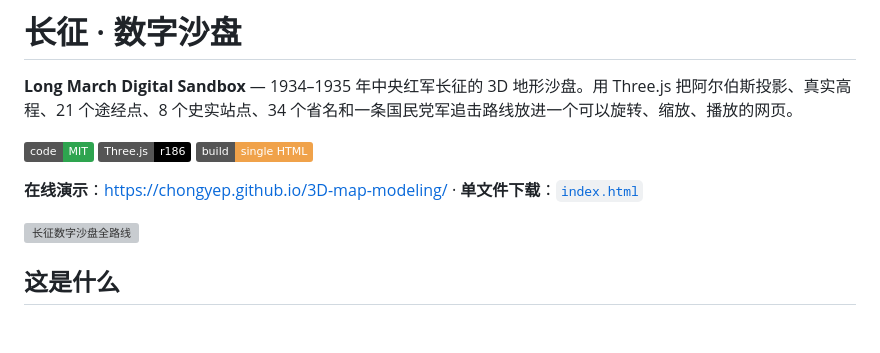
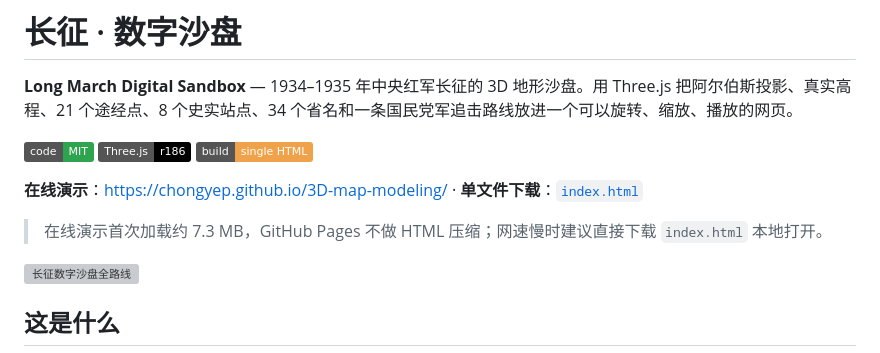
Before and after one commit to ChongYep/3D-map-modeling, a Markdown page: README.md, the part around the change. GitHub-like rendering; badges without logos; blank space fills up the shorter version; grey boxes are pictures that could not be loaded.

Commit message:
docs: note live demo payload size

```diff
--- a/README.md
+++ b/README.md
@@ -7,6 +7,8 @@
 [![Single file](https://img.shields.io/badge/build-single%20HTML-f0a24a.svg)](index.html)
 
 **在线演示**：<https://chongyep.github.io/3D-map-modeling/> · **单文件下载**：[`index.html`](index.html)
+
+> 在线演示首次加载约 7.3 MB，GitHub Pages 不做 HTML 压缩；网速慢时建议直接下载 `index.html` 本地打开。
 
 ![长征数字沙盘全路线](docs/screenshots/01-全路线.png)
 
```
